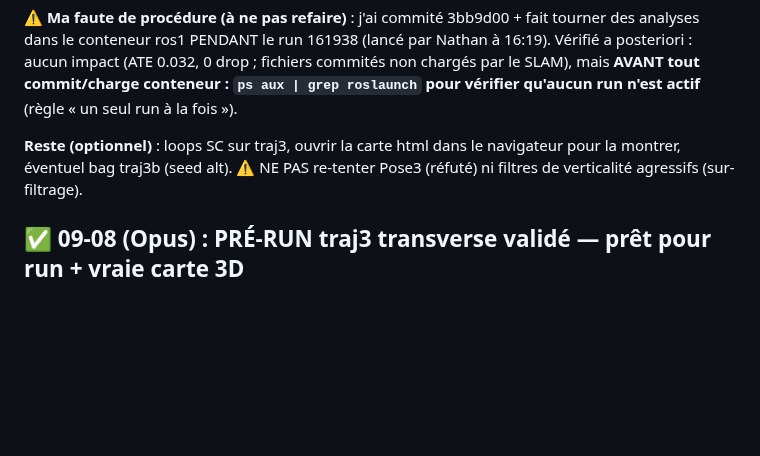
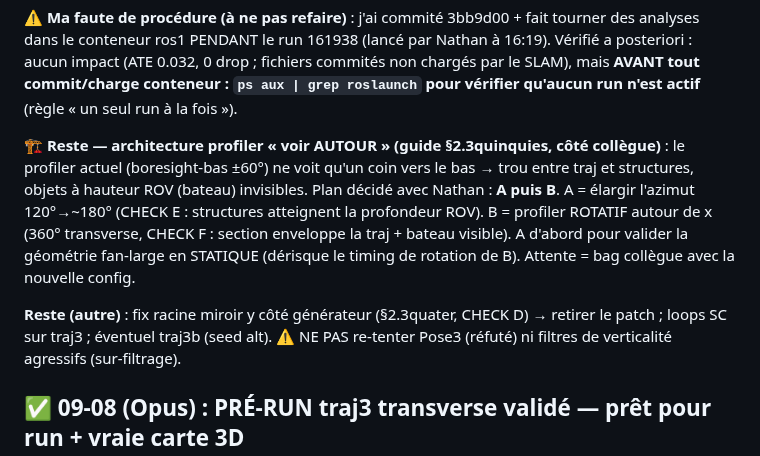
Before and after one commit to nathanrasami/sonar-SLAM, a Markdown page: PROGRESS.md, the part around the change. Rendered like a GitHub page; blank space fills up the shorter version.

Commit message:
📋 PROGRESS : plan profiler « voir autour » (A élargir fan puis B rotatif) noté dans le reste-à-faire
Co-Authored-By: Claude Opus 4.8 <noreply@anthropic.com>

```diff
--- a/PROGRESS.md
+++ b/PROGRESS.md
@@ -44,8 +44,16 @@ a posteriori : aucun impact (ATE 0.032, 0 drop ; fichiers commités non chargés
 mais **AVANT tout commit/charge conteneur : `ps aux | grep roslaunch` pour vérifier qu'aucun
 run n'est actif** (règle « un seul run à la fois »).
 
-**Reste (optionnel)** : loops SC sur traj3, ouvrir la carte html dans le navigateur pour la
-montrer, éventuel bag traj3b (seed alt). ⚠ NE PAS re-tenter Pose3 (réfuté) ni filtres de
+**🏗️ Reste — architecture profiler « voir AUTOUR » (guide §2.3quinquies, côté collègue)** :
+le profiler actuel (boresight-bas ±60°) ne voit qu'un coin vers le bas → trou entre traj et
+structures, objets à hauteur ROV (bateau) invisibles. Plan décidé avec Nathan : **A puis B**.
+A = élargir l'azimut 120°→~180° (CHECK E : structures atteignent la profondeur ROV). B = profiler
+ROTATIF autour de x (360° transverse, CHECK F : section enveloppe la traj + bateau visible). A
+d'abord pour valider la géométrie fan-large en STATIQUE (dérisque le timing de rotation de B).
+Attente = bag collègue avec la nouvelle config.
+
+**Reste (autre)** : fix racine miroir y côté générateur (§2.3quater, CHECK D) → retirer le patch ;
+loops SC sur traj3 ; éventuel traj3b (seed alt). ⚠ NE PAS re-tenter Pose3 (réfuté) ni filtres de
 verticalité agressifs (sur-filtrage).
 
 ## ✅ 09-08 (Opus) : PRÉ-RUN traj3 transverse validé — prêt pour run + vraie carte 3D
```
